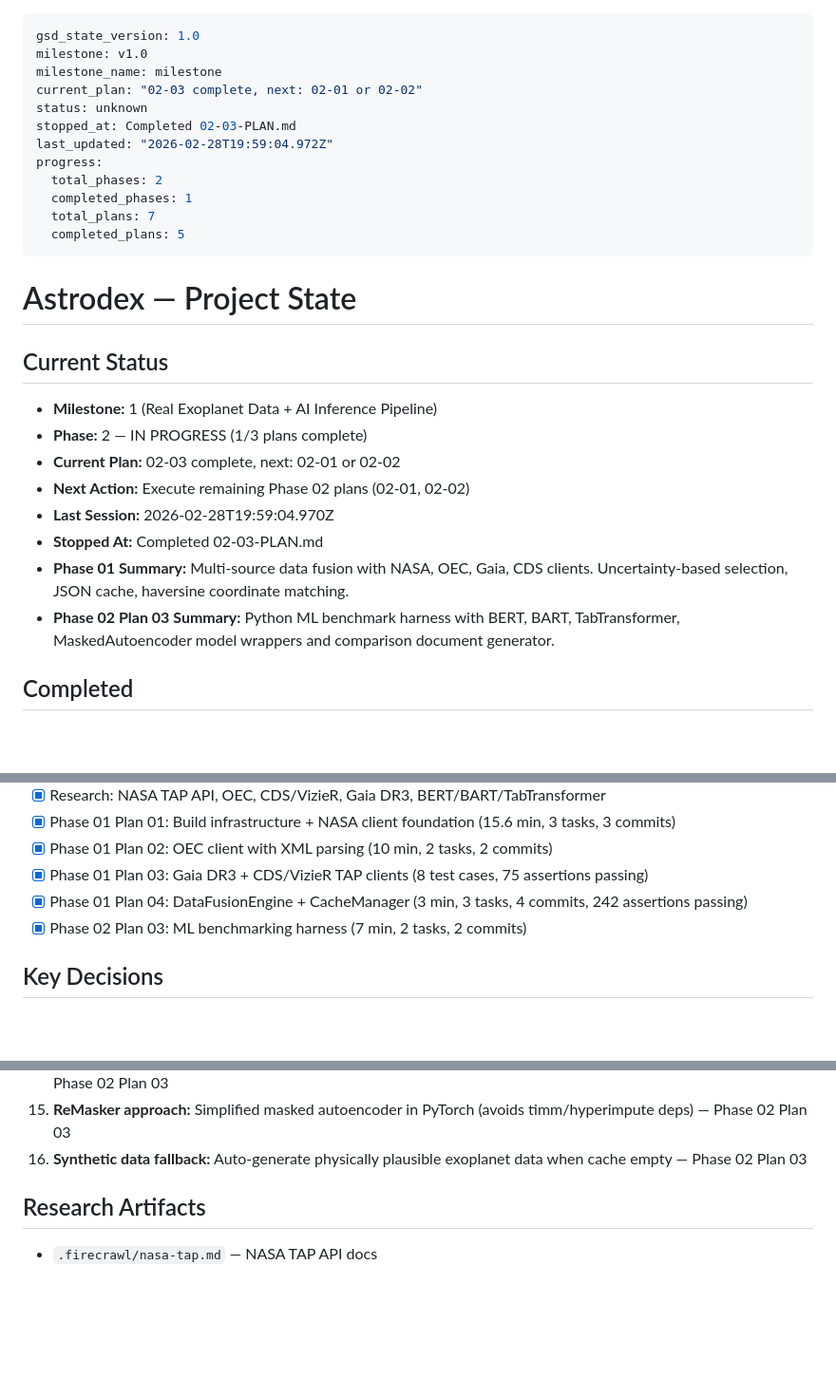
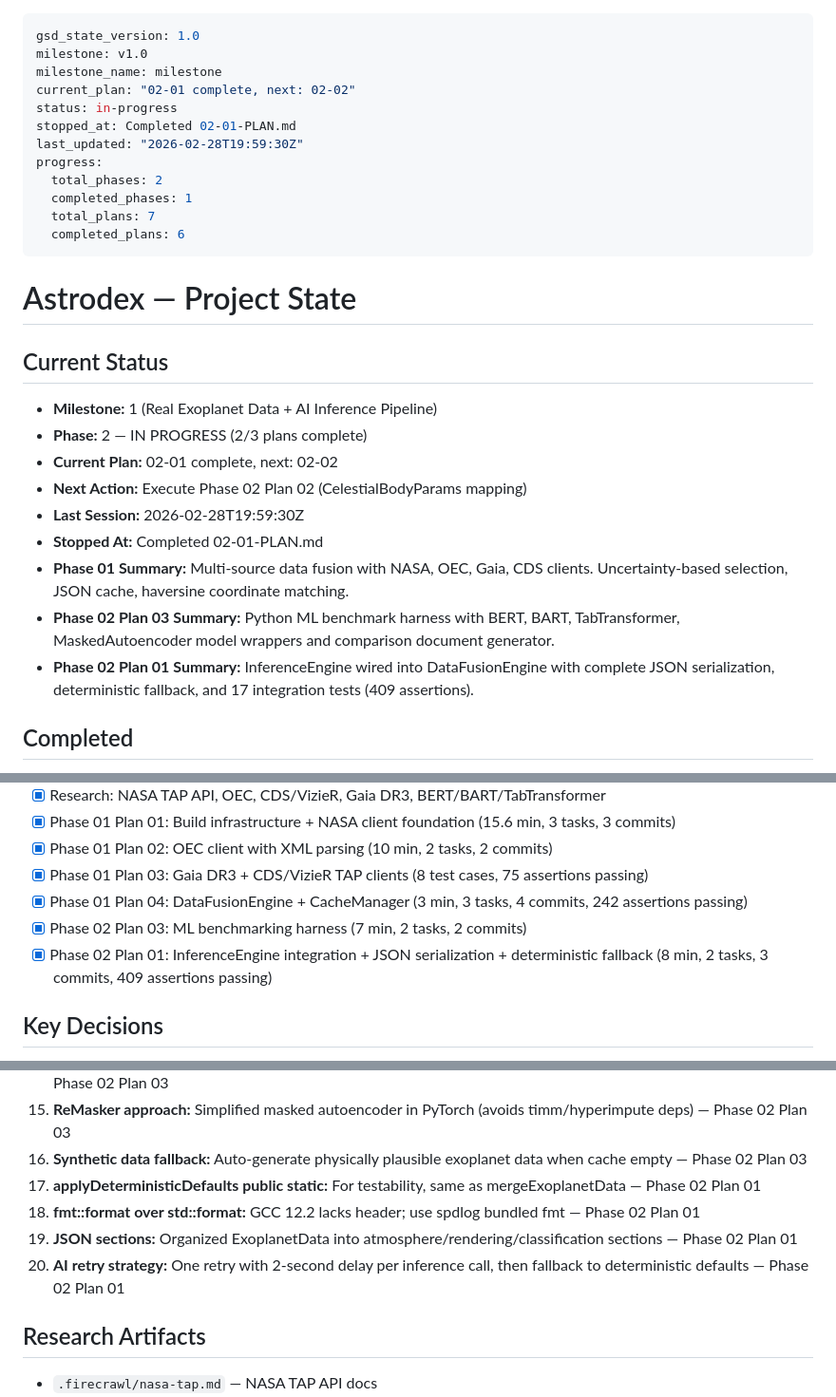
Before and after one commit to ImArjunJ/astrodex, a Markdown page: .planning/STATE.md, 3 parts joined by grey strips. Shown at 95% size. GitHub-like rendering; blank space fills up the shorter version.

Commit message:
docs(02-01): complete AI inference integration plan
- Create 02-01-SUMMARY.md with execution results
- Update STATE.md with plan progress (2/3 Phase 02 plans complete)
- Update ROADMAP.md with plan progress
- Mark R2.1 requirement complete in REQUIREMENTS.md

```diff
--- a/.planning/STATE.md
+++ b/.planning/STATE.md
@@ -2,28 +2,29 @@
 gsd_state_version: 1.0
 milestone: v1.0
 milestone_name: milestone
-current_plan: "02-03 complete, next: 02-01 or 02-02"
-status: unknown
-stopped_at: Completed 02-03-PLAN.md
-last_updated: "2026-02-28T19:59:04.972Z"
+current_plan: "02-01 complete, next: 02-02"
+status: in-progress
+stopped_at: Completed 02-01-PLAN.md
+last_updated: "2026-02-28T19:59:30Z"
 progress:
   total_phases: 2
   completed_phases: 1
   total_plans: 7
-  completed_plans: 5
+  completed_plans: 6
 ---
 
 # Astrodex — Project State
 
 ## Current Status
 - **Milestone:** 1 (Real Exoplanet Data + AI Inference Pipeline)
-- **Phase:** 2 — IN PROGRESS (1/3 plans complete)
-- **Current Plan:** 02-03 complete, next: 02-01 or 02-02
-- **Next Action:** Execute remaining Phase 02 plans (02-01, 02-02)
-- **Last Session:** 2026-02-28T19:59:04.970Z
-- **Stopped At:** Completed 02-03-PLAN.md
+- **Phase:** 2 — IN PROGRESS (2/3 plans complete)
+- **Current Plan:** 02-01 complete, next: 02-02
+- **Next Action:** Execute Phase 02 Plan 02 (CelestialBodyParams mapping)
+- **Last Session:** 2026-02-28T19:59:30Z
+- **Stopped At:** Completed 02-01-PLAN.md
 - **Phase 01 Summary:** Multi-source data fusion with NASA, OEC, Gaia, CDS clients. Uncertainty-based selection, JSON cache, haversine coordinate matching.
 - **Phase 02 Plan 03 Summary:** Python ML benchmark harness with BERT, BART, TabTransformer, MaskedAutoencoder model wrappers and comparison document generator.
+- **Phase 02 Plan 01 Summary:** InferenceEngine wired into DataFusionEngine with complete JSON serialization, deterministic fallback, and 17 integration tests (409 assertions).
 
 ## Completed
 - [x] Codebase mapped (.planning/codebase/)
@@ -36,6 +37,7 @@ progress:
 - [x] Phase 01 Plan 03: Gaia DR3 + CDS/VizieR TAP clients (8 test cases, 75 assertions passing)
 - [x] Phase 01 Plan 04: DataFusionEngine + CacheManager (3 min, 3 tasks, 4 commits, 242 assertions passing)
 - [x] Phase 02 Plan 03: ML benchmarking harness (7 min, 2 tasks, 2 commits)
+- [x] Phase 02 Plan 01: InferenceEngine integration + JSON serialization + deterministic fallback (8 min, 2 tasks, 3 commits, 409 assertions passing)
 
 ## Key Decisions
 1. **Platform:** Desktop (C++/Vulkan) first, WebGPU later — active branches (feat-render, Tej) have migrated from OpenGL to Vulkan/Metal with IRenderer.hpp abstraction
@@ -54,6 +56,10 @@ progress:
 14. **ML model implementations:** Lightweight PyTorch transformers (not full pretrained downloads) for portability — Phase 02 Plan 03
 15. **ReMasker approach:** Simplified masked autoencoder in PyTorch (avoids timm/hyperimpute deps) — Phase 02 Plan 03
 16. **Synthetic data fallback:** Auto-generate physically plausible exoplanet data when cache empty — Phase 02 Plan 03
+17. **applyDeterministicDefaults public static:** For testability, same as mergeExoplanetData — Phase 02 Plan 01
+18. **fmt::format over std::format:** GCC 12.2 lacks <format> header; use spdlog bundled fmt — Phase 02 Plan 01
+19. **JSON sections:** Organized ExoplanetData into atmosphere/rendering/classification sections — Phase 02 Plan 01
+20. **AI retry strategy:** One retry with 2-second delay per inference call, then fallback to deterministic defaults — Phase 02 Plan 01
 
 ## Research Artifacts
 - `.firecrawl/nasa-tap.md` — NASA TAP API docs
```
Also changed, not shown: .planning/REQUIREMENTS.md (+6 -6 lines), 1 other file.
